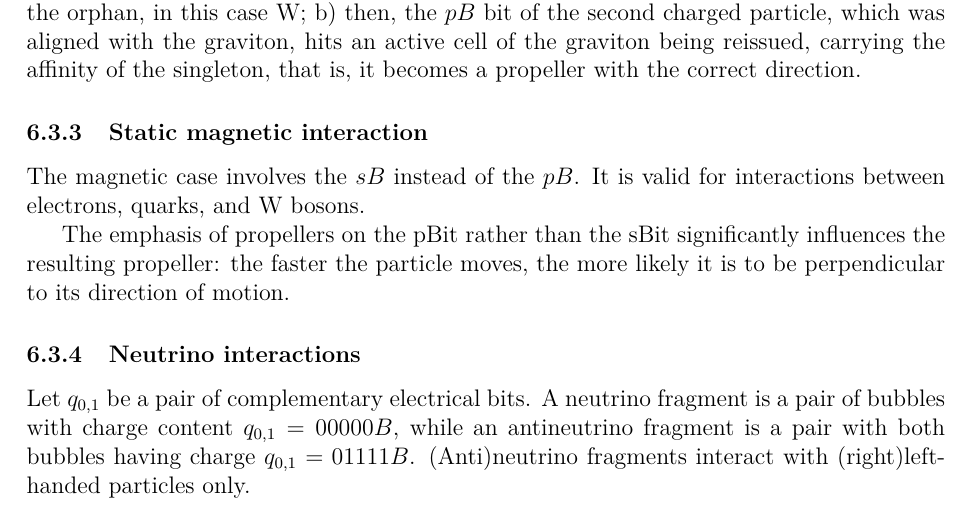
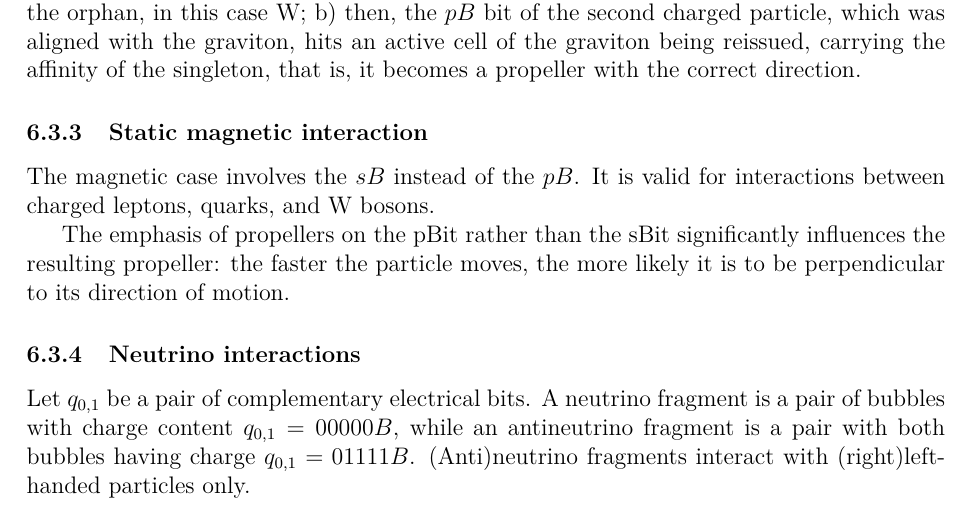
Before and after one commit to automaton3d/automaton, a LaTeX paper (zenodo/main.tex): part of page 17 of 41, cut so that both start at the same text. Compiled offline with pdfLaTeX.

Commit message:
Update main.tex

```diff
--- a/zenodo/main.tex
+++ b/zenodo/main.tex
@@ -578,7 +578,7 @@ Coulomb attraction and repulsion occur in two steps: a) the pBit of an orphan of
 
 \subsubsection{Static magnetic interaction}
 
-The magnetic case involves the $sB$ instead of the $pB$. It is valid for interactions between electrons, quarks, and W bosons.
+The magnetic case involves the $sB$ instead of the $pB$. It is valid for interactions between charged leptons, quarks, and W bosons.
 
 The emphasis of propellers on the pBit rather than the sBit significantly influences the resulting propeller: the faster the particle moves, the more likely it is to be perpendicular to its direction of motion.
 
```
